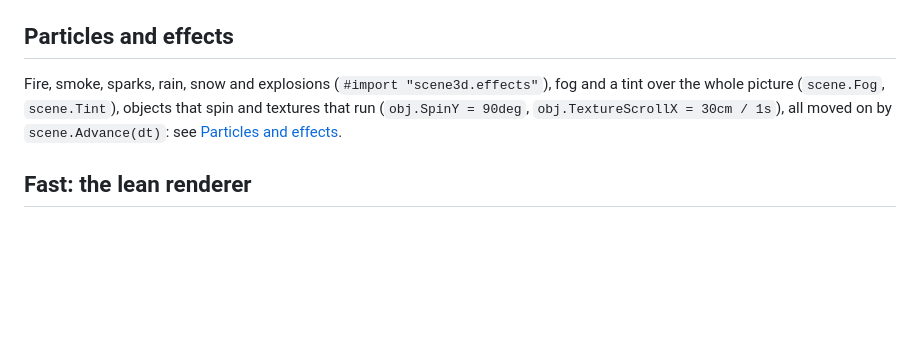
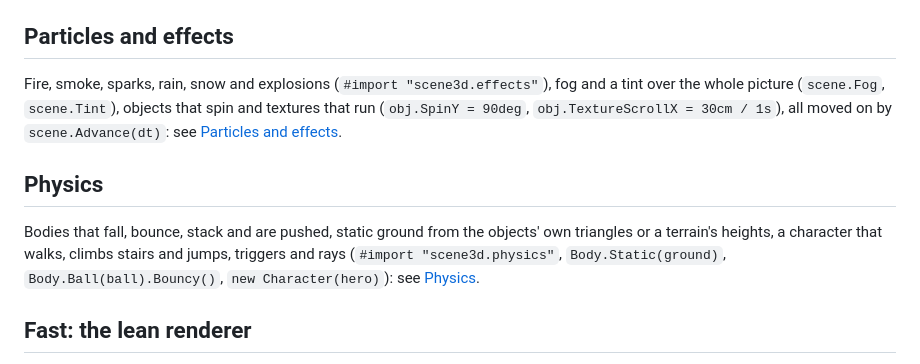
Before and after one commit to what3var/fire, a Markdown page: docs/graphics/3d.md, the part around the change. Drawn GitHub-style; blank space fills up the shorter version.

```diff
--- a/docs/graphics/3d.md
+++ b/docs/graphics/3d.md
@@ -200,6 +200,12 @@ Fire, smoke, sparks, rain, snow and explosions (`#import "scene3d.effects"`), fo
 that spin and textures that run (`obj.SpinY = 90deg`, `obj.TextureScrollX = 30cm / 1s`), all moved on by `scene.Advance(dt)`: see
 [Particles and effects](effects.md).
 
+## Physics
+
+Bodies that fall, bounce, stack and are pushed, static ground from the objects' own triangles or a terrain's heights, a character that walks, climbs
+stairs and jumps, triggers and rays (`#import "scene3d.physics"`, `Body.Static(ground)`, `Body.Ball(ball).Bouncy()`, `new Character(hero)`): see
+[Physics](physics.md).
+
 ## Fast: the lean renderer
 
 `scene.Renderer = RenderMode.Fast` draws with a second, small software renderer - for old and small machines (DOS on 16 bit), and for anyone who wants speed more than the full
```
Also changed, not shown: docs/README.md (+1 -1 lines), docs/ROADMAP.md (+18 -2 lines), docs/graphics/physics.md (added, +98 -0 lines), docs/images/physics.png (added), 5 other files.
